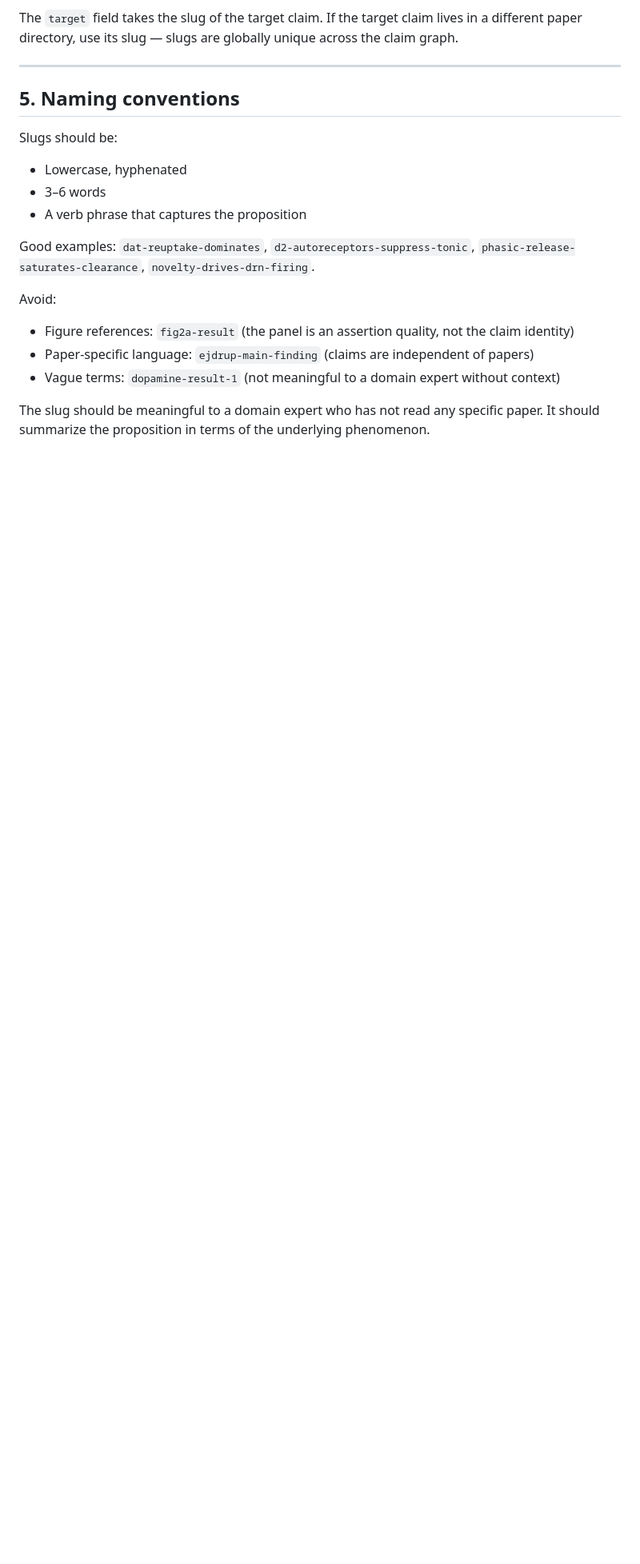
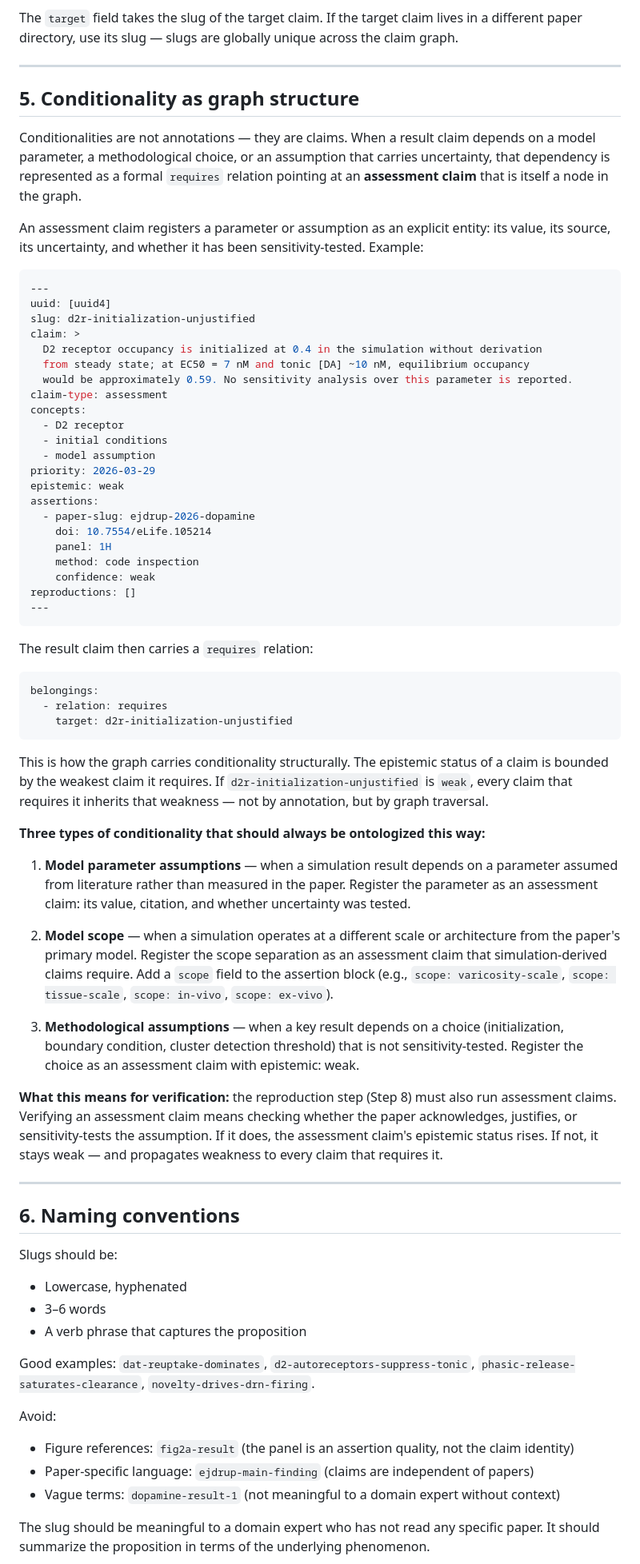
Before and after one commit to mainenlab/elife-claim-trees, a Markdown page: docs/claim-format.md, the part around one of its changes. Shown at 80% size. Drawn GitHub-style; blank space fills up the shorter version.

Commit message:
docs: conditionality as graph structure — assessment claims, scope field, epistemic propagation

````diff
--- a/docs/claim-format.md
+++ b/docs/claim-format.md
@@ -85,7 +85,60 @@ The `target` field takes the slug of the target claim. If the target claim lives
 
 ---
 
-## 5. Naming conventions
+## 5. Conditionality as graph structure
+
+Conditionalities are not annotations — they are claims. When a result claim depends on a model parameter, a methodological choice, or an assumption that carries uncertainty, that dependency is represented as a formal `requires` relation pointing at an **assessment claim** that is itself a node in the graph.
+
+An assessment claim registers a parameter or assumption as an explicit entity: its value, its source, its uncertainty, and whether it has been sensitivity-tested. Example:
+
+```yaml
+---
+uuid: [uuid4]
+slug: d2r-initialization-unjustified
+claim: >
+  D2 receptor occupancy is initialized at 0.4 in the simulation without derivation
+  from steady state; at EC50 = 7 nM and tonic [DA] ~10 nM, equilibrium occupancy
+  would be approximately 0.59. No sensitivity analysis over this parameter is reported.
+claim-type: assessment
+concepts:
+  - D2 receptor
+  - initial conditions
+  - model assumption
+priority: 2026-03-29
+epistemic: weak
+assertions:
+  - paper-slug: ejdrup-2026-dopamine
+    doi: 10.7554/eLife.105214
+    panel: 1H
+    method: code inspection
+    confidence: weak
+reproductions: []
+---
+```
+
+The result claim then carries a `requires` relation:
+
+```yaml
+belongings:
+  - relation: requires
+    target: d2r-initialization-unjustified
+```
+
+This is how the graph carries conditionality structurally. The epistemic status of a claim is bounded by the weakest claim it requires. If `d2r-initialization-unjustified` is `weak`, every claim that requires it inherits that weakness — not by annotation, but by graph traversal.
+
+**Three types of conditionality that should always be ontologized this way:**
+
+1. **Model parameter assumptions** — when a simulation result depends on a parameter assumed from literature rather than measured in the paper. Register the parameter as an assessment claim: its value, citation, and whether uncertainty was tested.
+
+2. **Model scope** — when a simulation operates at a different scale or architecture from the paper's primary model. Register the scope separation as an assessment claim that simulation-derived claims require. Add a `scope` field to the assertion block (e.g., `scope: varicosity-scale`, `scope: tissue-scale`, `scope: in-vivo`, `scope: ex-vivo`).
+
+3. **Methodological assumptions** — when a key result depends on a choice (initialization, boundary condition, cluster detection threshold) that is not sensitivity-tested. Register the choice as an assessment claim with epistemic: weak.
+
+**What this means for verification:** the reproduction step (Step 8) must also run assessment claims. Verifying an assessment claim means checking whether the paper acknowledges, justifies, or sensitivity-tests the assumption. If it does, the assessment claim's epistemic status rises. If not, it stays weak — and propagates weakness to every claim that requires it.
+
+---
+
+## 6. Naming conventions
 
 Slugs should be:
 - Lowercase, hyphenated
````
Also changed, not shown: other parts of docs/claim-format.md (+4 -3 lines).
